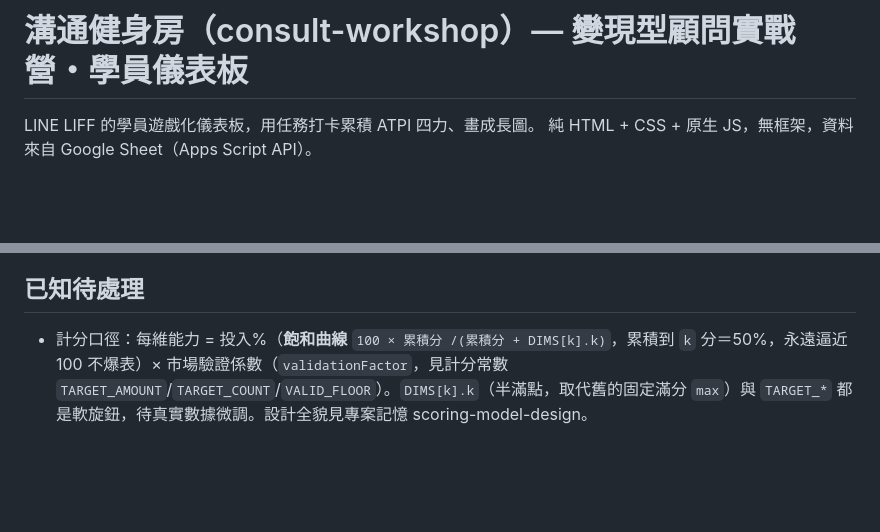
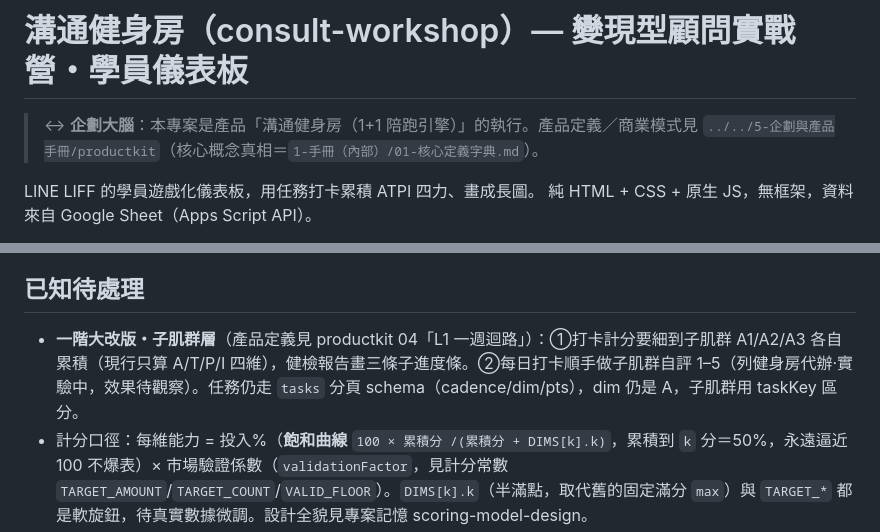
Before and after one commit to lightlovecommai-oss/consult-workshop, a Markdown page: CLAUDE.md, 2 parts joined by grey strips. GitHub-like rendering; blank space fills up the shorter version.

Commit message:
待辦：一階大改版子肌群層（A1/A2/A3 各自計分＋每日自評），承 productkit 04
Co-Authored-By: Claude Opus 4.8 <noreply@anthropic.com>

```diff
--- a/CLAUDE.md
+++ b/CLAUDE.md
@@ -1,4 +1,6 @@
 # 溝通健身房（consult-workshop）— 變現型顧問實戰營・學員儀表板
+
+> ↔ **企劃大腦**：本專案是產品「溝通健身房（1+1 陪跑引擎）」的執行。產品定義／商業模式見 `../../5-企劃與產品手冊/productkit`（核心概念真相＝`1-手冊（內部）/01-核心定義字典.md`）。
 
 LINE LIFF 的學員遊戲化儀表板，用任務打卡累積 ATPI 四力、畫成長圖。
 純 HTML + CSS + 原生 JS，無框架，資料來自 Google Sheet（Apps Script API）。
@@ -50,6 +52,7 @@ LINE LIFF 的學員遊戲化儀表板，用任務打卡累積 ATPI 四力、畫
 - 尚待後端：`checkins` 加 `workshopId`、`workshops`/`tasks`/`enrollments` 分頁、資料驅動任務、各 workshop 分榜 UI。全貌見專案記憶 multi-workshop-architecture。
 
 ## 已知待處理
+- **一階大改版・子肌群層**（產品定義見 productkit 04「L1 一週迴路」）：①打卡計分要細到子肌群 A1/A2/A3 各自累積（現行只算 A/T/P/I 四維），健檢報告畫三條子進度條。②每日打卡順手做子肌群自評 1–5（列健身房代辦·實驗中，效果待觀察）。任務仍走 `tasks` 分頁 schema（cadence/dim/pts），dim 仍是 A，子肌群用 taskKey 區分。
 - 計分口徑：每維能力 = 投入%（**飽和曲線** `100 × 累積分 /(累積分 + DIMS[k].k)`，累積到 `k` 分＝50%，永遠逼近 100 不爆表）× 市場驗證係數（`validationFactor`，見計分常數 `TARGET_AMOUNT`/`TARGET_COUNT`/`VALID_FLOOR`）。`DIMS[k].k`（半滿點，取代舊的固定滿分 `max`）與 `TARGET_*` 都是軟旋鈕，待真實數據微調。設計全貌見專案記憶 scoring-model-design。
 - 等級門檻 `LEVELS`（0/10/18/24/29）是舊「29 滿分」模型留下的；`totalScore` 現含每日/每週會無限累積，血條已改 `levelProgress()` 走「到下一級的進度」不爆表，但門檻本身要不要納入每日/每週、重新設計，待定。
 - 打卡與成交**都已接 Google Sheet 持久化**：載入用 `loadLogs()`（GET `?action=logs`）讀回、`postCheckin()`/`postRevenue()`（POST）寫入「打卡紀錄」/「成交紀錄」分頁；成交會存下當下四維分數快照供走勢圖用。自評起點用 `loadSelfEval()`（GET `?userId=`）讀同一試算表的測驗結果，只顯示不計分。
```
